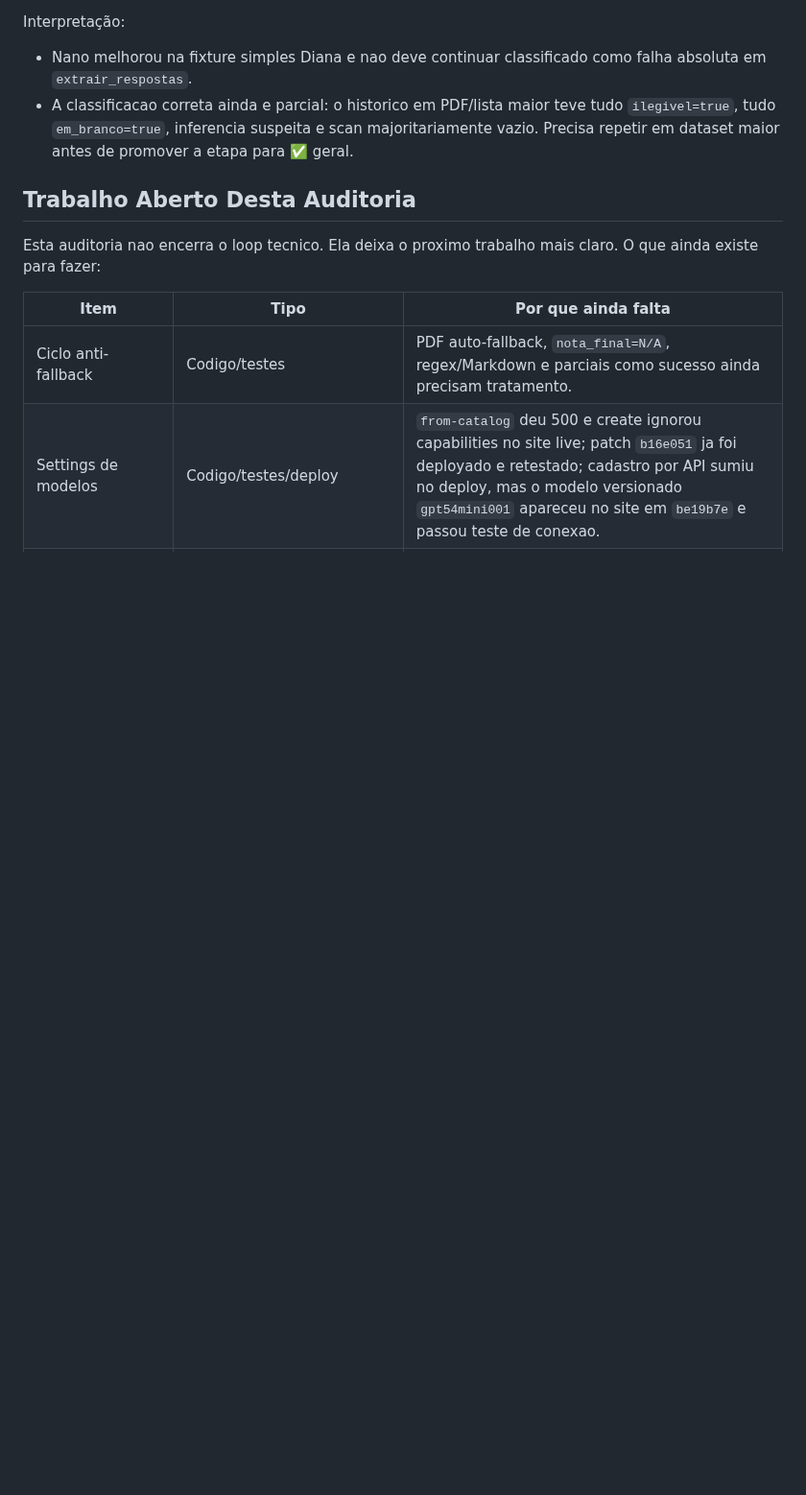
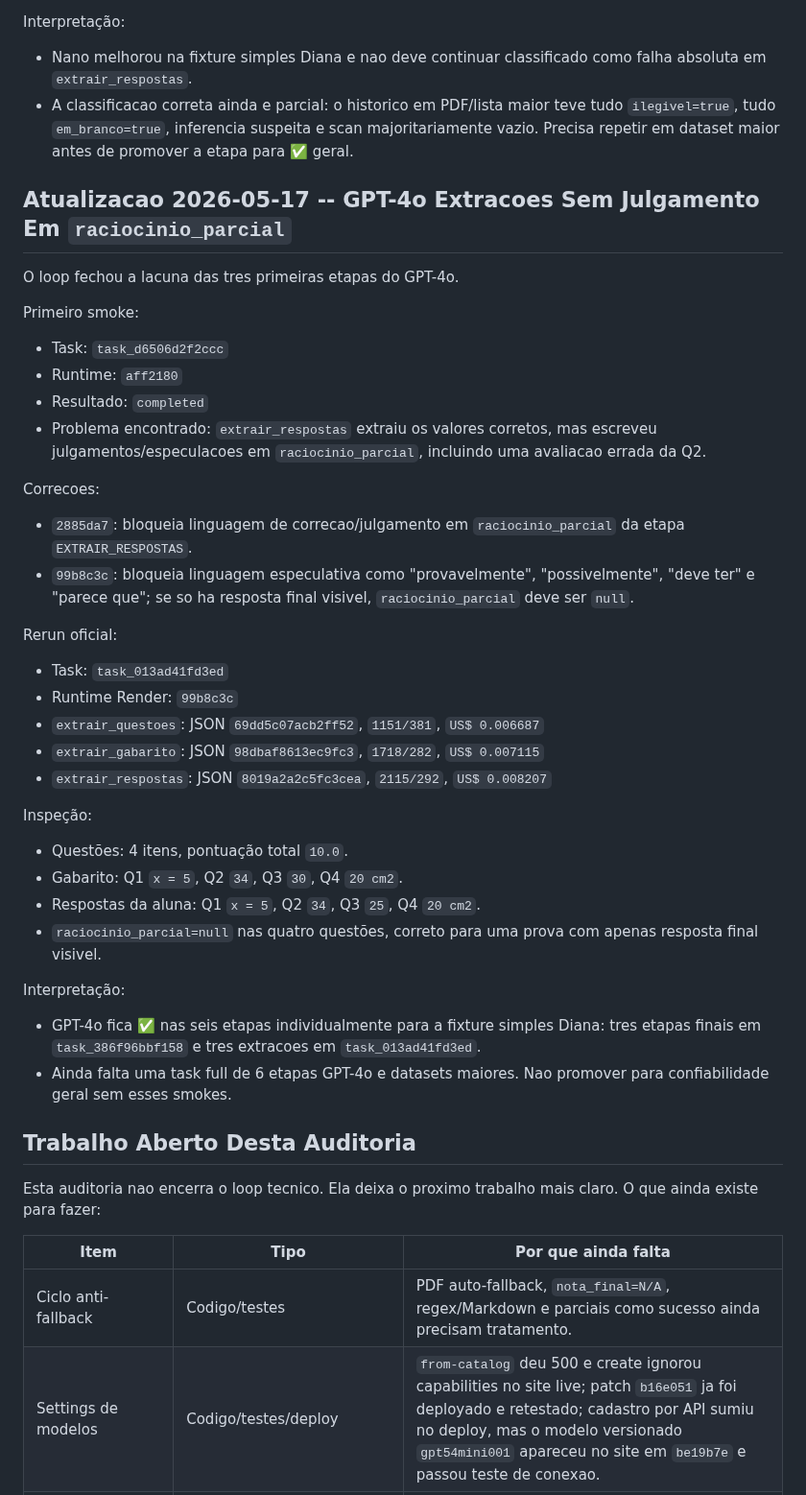
Before and after one commit to OttoBoop/IA_Educacao_V2, a Markdown page: docs/plano_pipeline/14_auditoria_mestre_pipeline_custos_providers.md, the part around the change. Shown at 96% size. Rendered like a GitHub page; blank space fills up the shorter version.

Commit message:
docs: record gpt4o extraction guard smoke

```diff
--- a/docs/plano_pipeline/14_auditoria_mestre_pipeline_custos_providers.md
+++ b/docs/plano_pipeline/14_auditoria_mestre_pipeline_custos_providers.md
@@ -3020,6 +3020,51 @@ Interpretação:
   majoritariamente vazio. Precisa repetir em dataset maior antes de promover a
   etapa para ✅ geral.
 
+## Atualizacao 2026-05-17 -- GPT-4o Extracoes Sem Julgamento Em `raciocinio_parcial`
+
+O loop fechou a lacuna das tres primeiras etapas do GPT-4o.
+
+Primeiro smoke:
+
+- Task: `task_d6506d2f2ccc`
+- Runtime: `aff2180`
+- Resultado: `completed`
+- Problema encontrado: `extrair_respostas` extraiu os valores corretos, mas
+  escreveu julgamentos/especulacoes em `raciocinio_parcial`, incluindo uma
+  avaliacao errada da Q2.
+
+Correcoes:
+
+- `2885da7`: bloqueia linguagem de correcao/julgamento em
+  `raciocinio_parcial` da etapa `EXTRAIR_RESPOSTAS`.
+- `99b8c3c`: bloqueia linguagem especulativa como "provavelmente",
+  "possivelmente", "deve ter" e "parece que"; se so ha resposta final visivel,
+  `raciocinio_parcial` deve ser `null`.
+
+Rerun oficial:
+
+- Task: `task_013ad41fd3ed`
+- Runtime Render: `99b8c3c`
+- `extrair_questoes`: JSON `69dd5c07acb2ff52`, `1151/381`, `US$ 0.006687`
+- `extrair_gabarito`: JSON `98dbaf8613ec9fc3`, `1718/282`, `US$ 0.007115`
+- `extrair_respostas`: JSON `8019a2a2c5fc3cea`, `2115/292`, `US$ 0.008207`
+
+Inspeção:
+
+- Questões: 4 itens, pontuação total `10.0`.
+- Gabarito: Q1 `x = 5`, Q2 `34`, Q3 `30`, Q4 `20 cm2`.
+- Respostas da aluna: Q1 `x = 5`, Q2 `34`, Q3 `25`, Q4 `20 cm2`.
+- `raciocinio_parcial=null` nas quatro questões, correto para uma prova com
+  apenas resposta final visivel.
+
+Interpretação:
+
+- GPT-4o fica ✅ nas seis etapas individualmente para a fixture simples Diana:
+  tres etapas finais em `task_386f96bbf158` e tres extracoes em
+  `task_013ad41fd3ed`.
+- Ainda falta uma task full de 6 etapas GPT-4o e datasets maiores. Nao promover
+  para confiabilidade geral sem esses smokes.
+
 ## Trabalho Aberto Desta Auditoria
 
 Esta auditoria nao encerra o loop tecnico. Ela deixa o proximo trabalho mais
```
Also changed, not shown: docs/plano_pipeline/09_progresso_longo_prazo.md (+18 -0 lines), docs/plano_pipeline/12_matriz_provider_fase.md (+11 -5 lines).
